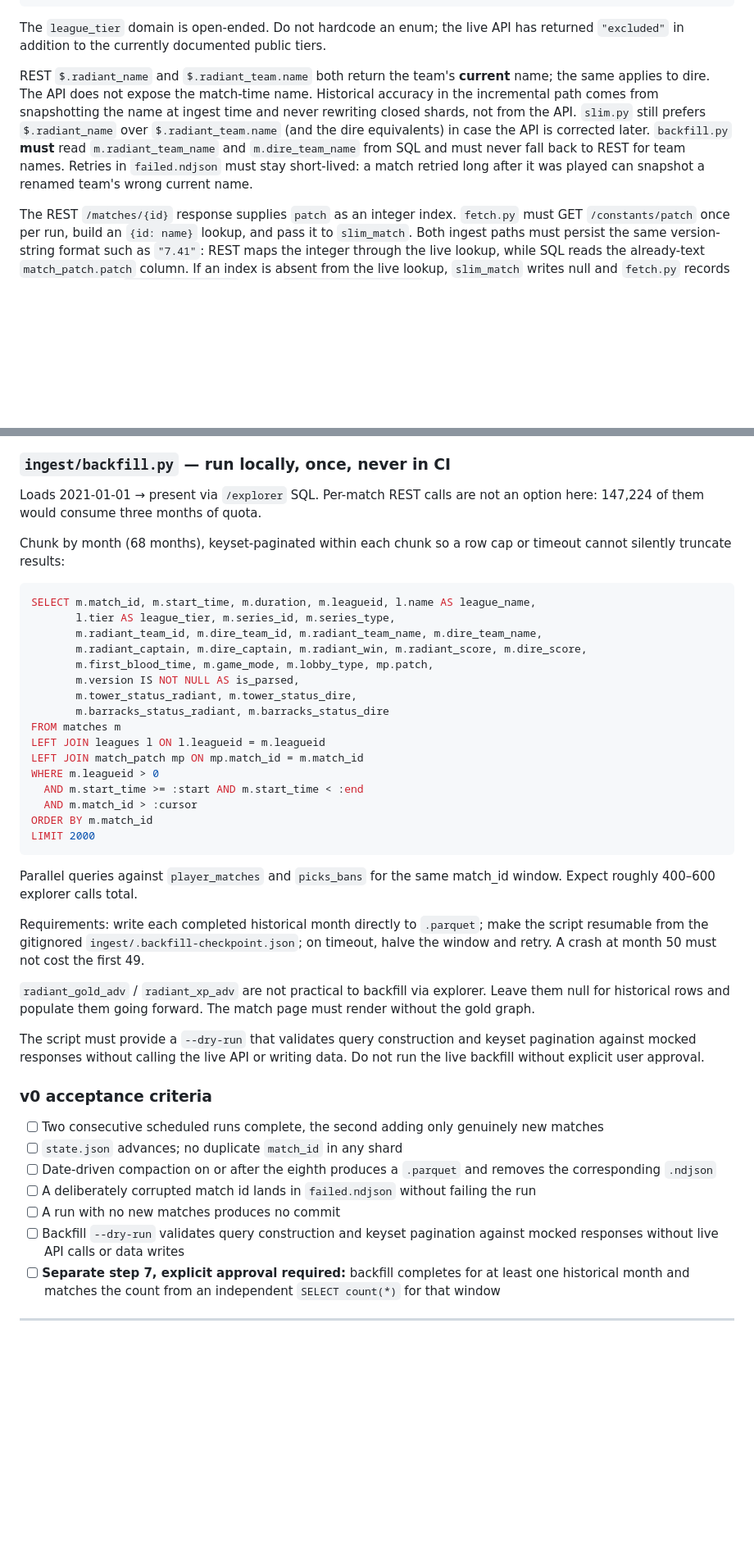
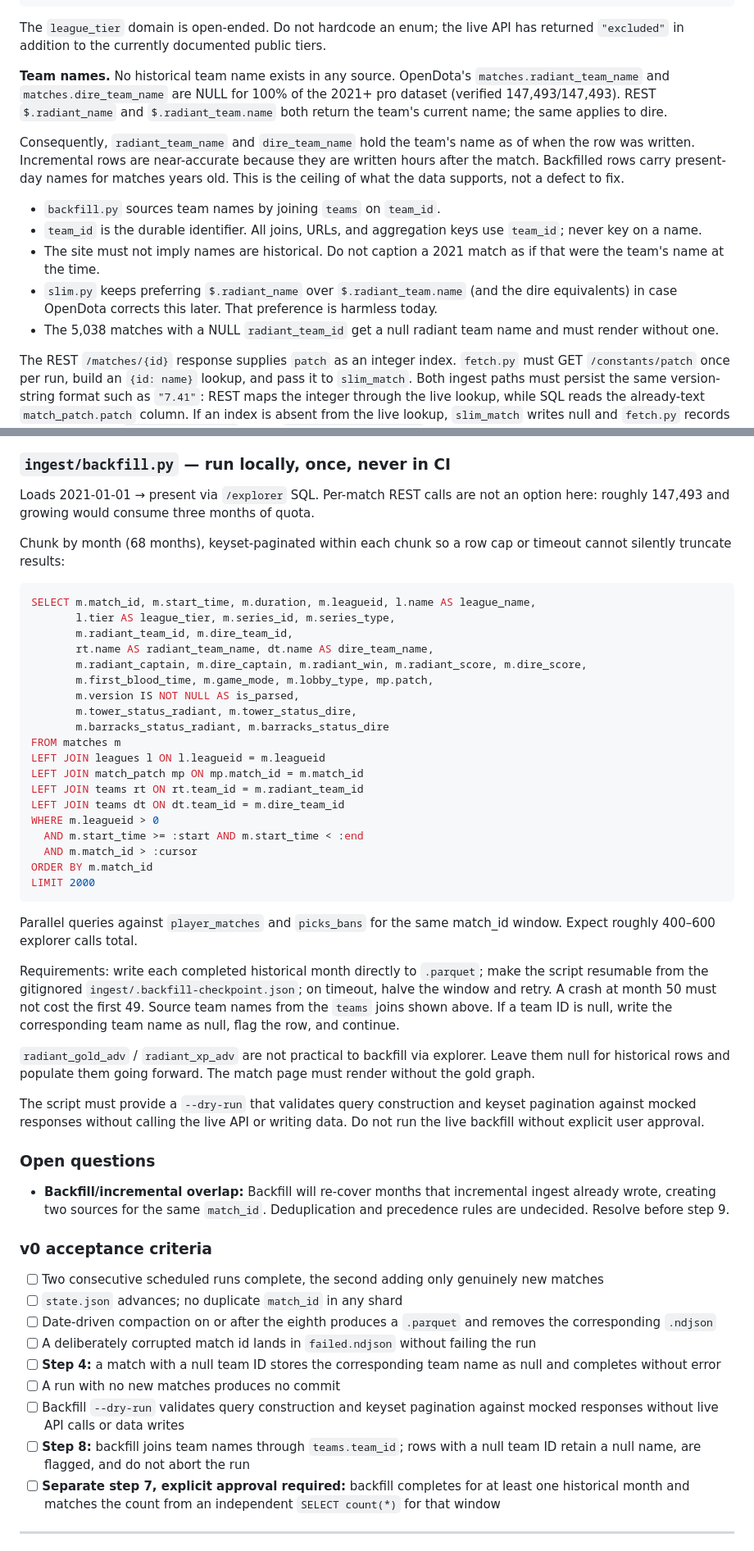
Before and after one commit to lewfi/dotainfo, a Markdown page: HANDOFF.md, 2 parts joined by grey strips. Shown at 82% size. Drawn GitHub-style; blank space fills up the shorter version.

Commit message:
Document team name data limitations

````diff
--- a/HANDOFF.md
+++ b/HANDOFF.md
@@ -172,14 +173,25 @@ radiant_xp_adv          list<int> per-minute xp lead; null when unparsed
 The `league_tier` domain is open-ended. Do not hardcode an enum; the live API has returned
 `"excluded"` in addition to the currently documented public tiers.
 
-REST `$.radiant_name` and `$.radiant_team.name` both return the team's **current** name; the
-same applies to dire. The API does not expose the match-time name. Historical accuracy in
-the incremental path comes from snapshotting the name at ingest time and never rewriting
-closed shards, not from the API. `slim.py` still prefers `$.radiant_name` over
-`$.radiant_team.name` (and the dire equivalents) in case the API is corrected later.
-`backfill.py` **must** read `m.radiant_team_name` and `m.dire_team_name` from SQL and must
-never fall back to REST for team names. Retries in `failed.ndjson` must stay short-lived: a
-match retried long after it was played can snapshot a renamed team's wrong current name.
+**Team names.** No historical team name exists in any source. OpenDota's
+`matches.radiant_team_name` and `matches.dire_team_name` are NULL for 100% of the 2021+ pro
+dataset (verified 147,493/147,493). REST `$.radiant_name` and `$.radiant_team.name` both
+return the team's current name; the same applies to dire.
+
+Consequently, `radiant_team_name` and `dire_team_name` hold the team's name as of when the
+row was written. Incremental rows are near-accurate because they are written hours after the
+match. Backfilled rows carry present-day names for matches years old. This is the ceiling of
+what the data supports, not a defect to fix.
+
+- `backfill.py` sources team names by joining `teams` on `team_id`.
+- `team_id` is the durable identifier. All joins, URLs, and aggregation keys use `team_id`;
+  never key on a name.
+- The site must not imply names are historical. Do not caption a 2021 match as if that were
+  the team's name at the time.
+- `slim.py` keeps preferring `$.radiant_name` over `$.radiant_team.name` (and the dire
+  equivalents) in case OpenDota corrects this later. That preference is harmless today.
+- The 5,038 matches with a NULL `radiant_team_id` get a null radiant team name and must
+  render without one.
 
 The REST `/matches/{id}` response supplies `patch` as an integer index. `fetch.py` must GET
 `/constants/patch` once per run, build an `{id: name}` lookup, and pass it to `slim_match`.
@@ -310,7 +323,7 @@ exact schemas defined in §5 and observes the REST rate limit.
 ### `ingest/backfill.py` — run locally, once, never in CI
 
 Loads 2021-01-01 → present via `/explorer` SQL. Per-match REST calls are not an option here:
-147,224 of them would consume three months of quota.
+roughly 147,493 and growing would consume three months of quota.
 
 Chunk by month (68 months), keyset-paginated within each chunk so a row cap or timeout
 cannot silently truncate results:
@@ -318,7 +331,8 @@ cannot silently truncate results:
 ```sql
 SELECT m.match_id, m.start_time, m.duration, m.leagueid, l.name AS league_name,
        l.tier AS league_tier, m.series_id, m.series_type,
-       m.radiant_team_id, m.dire_team_id, m.radiant_team_name, m.dire_team_name,
+       m.radiant_team_id, m.dire_team_id,
+       rt.name AS radiant_team_name, dt.name AS dire_team_name,
        m.radiant_captain, m.dire_captain, m.radiant_win, m.radiant_score, m.dire_score,
        m.first_blood_time, m.game_mode, m.lobby_type, mp.patch,
        m.version IS NOT NULL AS is_parsed,
@@ -327,6 +341,8 @@ SELECT m.match_id, m.start_time, m.duration, m.leagueid, l.name AS league_name,
 FROM matches m
 LEFT JOIN leagues l ON l.leagueid = m.leagueid
 LEFT JOIN match_patch mp ON mp.match_id = m.match_id
+LEFT JOIN teams rt ON rt.team_id = m.radiant_team_id
+LEFT JOIN teams dt ON dt.team_id = m.dire_team_id
 WHERE m.leagueid > 0
   AND m.start_time >= :start AND m.start_time < :end
   AND m.match_id > :cursor
@@ -339,7 +355,9 @@ Expect roughly 400–600 explorer calls total.
 
 Requirements: write each completed historical month directly to `.parquet`; make the script
 resumable from the gitignored `ingest/.backfill-checkpoint.json`; on timeout, halve the window
-and retry. A crash at month 50 must not cost the first 49.
+and retry. A crash at month 50 must not cost the first 49. Source team names from the `teams`
+joins shown above. If a team ID is null, write the corresponding team name as null, flag the
+row, and continue.
 
 `radiant_gold_adv` / `radiant_xp_adv` are not practical to backfill via explorer. Leave them
 null for historical rows and populate them going forward. The match page must render without
@@ -349,6 +367,12 @@ The script must provide a `--dry-run` that validates query construction and keys
 against mocked responses without calling the live API or writing data. Do not run the live
 backfill without explicit user approval.
 
+### Open questions
+
+- **Backfill/incremental overlap:** Backfill will re-cover months that incremental ingest
+  already wrote, creating two sources for the same `match_id`. Deduplication and precedence
+  rules are undecided. Resolve before step 9.
+
 ### v0 acceptance criteria
 
 - [ ] Two consecutive scheduled runs complete, the second adding only genuinely new matches
@@ -356,9 +380,13 @@ backfill without explicit user approval.
 - [ ] Date-driven compaction on or after the eighth produces a `.parquet` and removes the
       corresponding `.ndjson`
 - [ ] A deliberately corrupted match id lands in `failed.ndjson` without failing the run
+- [ ] **Step 4:** a match with a null team ID stores the corresponding team name as null and
+      completes without error
 - [ ] A run with no new matches produces no commit
 - [ ] Backfill `--dry-run` validates query construction and keyset pagination against mocked
       responses without live API calls or data writes
+- [ ] **Step 8:** backfill joins team names through `teams.team_id`; rows with a null team ID
+      retain a null name, are flagged, and do not abort the run
 - [ ] **Separate step 7, explicit approval required:** backfill completes for at least one
       historical month and matches the count from an independent `SELECT count(*)` for that
       window
````
Also changed, not shown: other parts of HANDOFF.md (+8 -6 lines).
